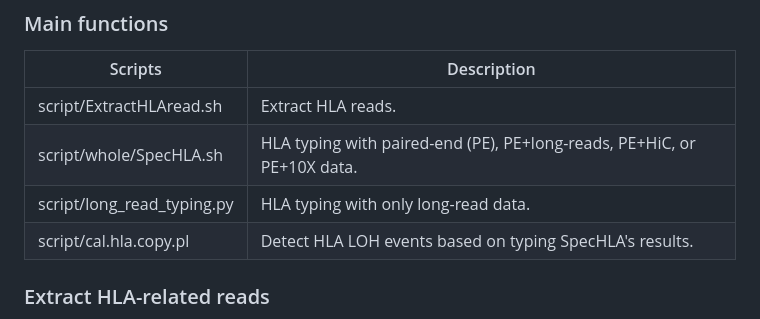
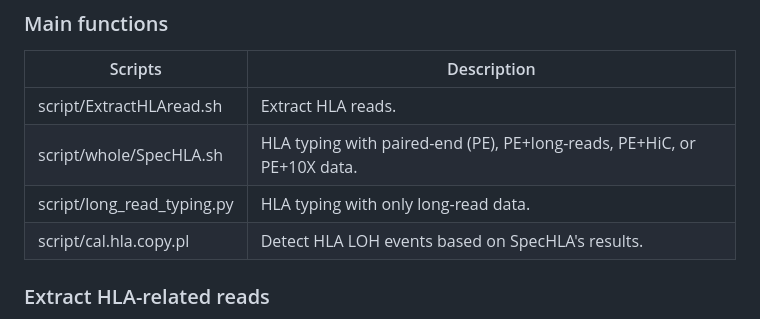
Before and after one commit to deepomicslab/SpecHLA, a Markdown page: README.MD, the part around the change. Drawn GitHub-style.

```diff
--- a/README.MD
+++ b/README.MD
@@ -37,7 +37,7 @@ Please go to the `example/` folder, run SpecHLA with given scripts, and find res
 |script/ExtractHLAread.sh| Extract HLA reads.|
 |script/whole/SpecHLA.sh| HLA typing with paired-end (PE), PE+long-reads, PE+HiC, or PE+10X data.  |
 |script/long_read_typing.py|HLA typing with only long-read data.|
-|script/cal.hla.copy.pl|Detect HLA LOH events based on typing SpecHLA's results.|
+|script/cal.hla.copy.pl|Detect HLA LOH events based on SpecHLA's results.|
 
 
 ### Extract HLA-related reads
```
